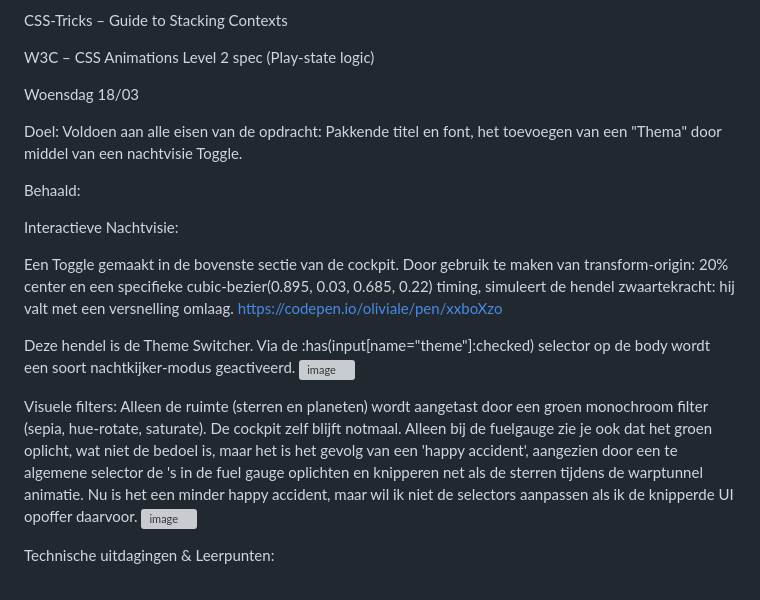
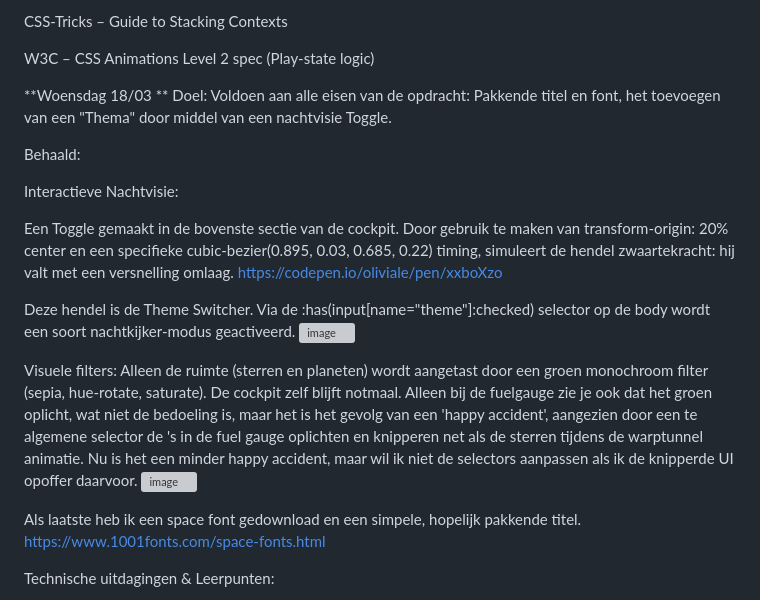
Before and after one commit to OceanGonen/CSS-eindopdracht, a Markdown page: README.md, the part around one of its changes. Drawn GitHub-style; grey boxes are pictures that could not be loaded.

```diff
--- a/README.md
+++ b/README.md
@@ -89,8 +89,8 @@ CSS-Tricks – Guide to Stacking Contexts
 W3C – CSS Animations Level 2 spec (Play-state logic)
 
 
-Woensdag 18/03
-
+**Woensdag 18/03
+**
 Doel:
 Voldoen aan alle eisen van de opdracht: Pakkende titel en font, het toevoegen van een "Thema" door middel van een nachtvisie Toggle.
 
@@ -103,8 +103,11 @@ Een Toggle gemaakt in de bovenste sectie van de cockpit. Door gebruik te maken v
 Deze hendel is de Theme Switcher. Via de :has(input[name="theme"]:checked) selector op de body wordt een soort nachtkijker-modus geactiveerd.
 <img width="1412" height="730" alt="image" src="https://github.com/user-attachments/assets/be8b1ae3-6416-459c-a22a-f79a1ad37094" />
 
-Visuele filters: Alleen de ruimte (sterren en planeten) wordt aangetast door een groen monochroom filter (sepia, hue-rotate, saturate). De cockpit zelf blijft notmaal. Alleen bij de fuelgauge zie je ook dat het groen oplicht, wat niet de bedoel is, maar het is het gevolg van een 'happy accident', aangezien door een te algemene selector de <span>'s in de fuel gauge oplichten en knipperen net als de sterren tijdens de warptunnel animatie. Nu is het een minder happy accident, maar wil ik niet de selectors aanpassen als ik de knipperde UI opoffer daarvoor.
+Visuele filters: Alleen de ruimte (sterren en planeten) wordt aangetast door een groen monochroom filter (sepia, hue-rotate, saturate). De cockpit zelf blijft notmaal. Alleen bij de fuelgauge zie je ook dat het groen oplicht, wat niet de bedoeling is, maar het is het gevolg van een 'happy accident', aangezien door een te algemene selector de <span>'s in de fuel gauge oplichten en knipperen net als de sterren tijdens de warptunnel animatie. Nu is het een minder happy accident, maar wil ik niet de selectors aanpassen als ik de knipperde UI opoffer daarvoor.
 <img width="312" height="164" alt="image" src="https://github.com/user-attachments/assets/74480eca-5f73-4a9d-86a3-13c3f78c474b" />
+
+Als laatste heb ik een space font gedownload en een simpele, hopelijk pakkende titel.
+https://www.1001fonts.com/space-fonts.html
 
 
 Technische uitdagingen & Leerpunten:
```
Also changed, not shown: other parts of README.md (+6 -6 lines).
